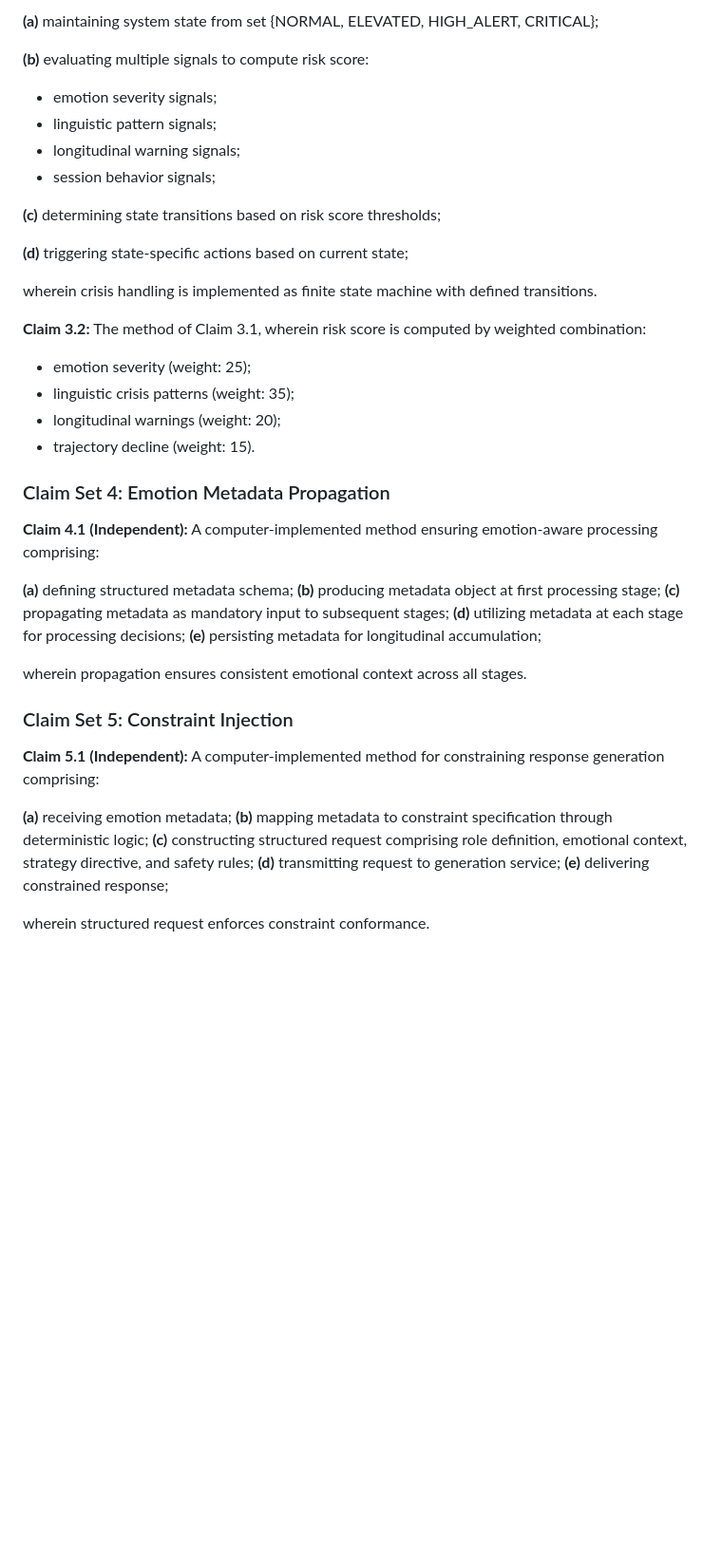
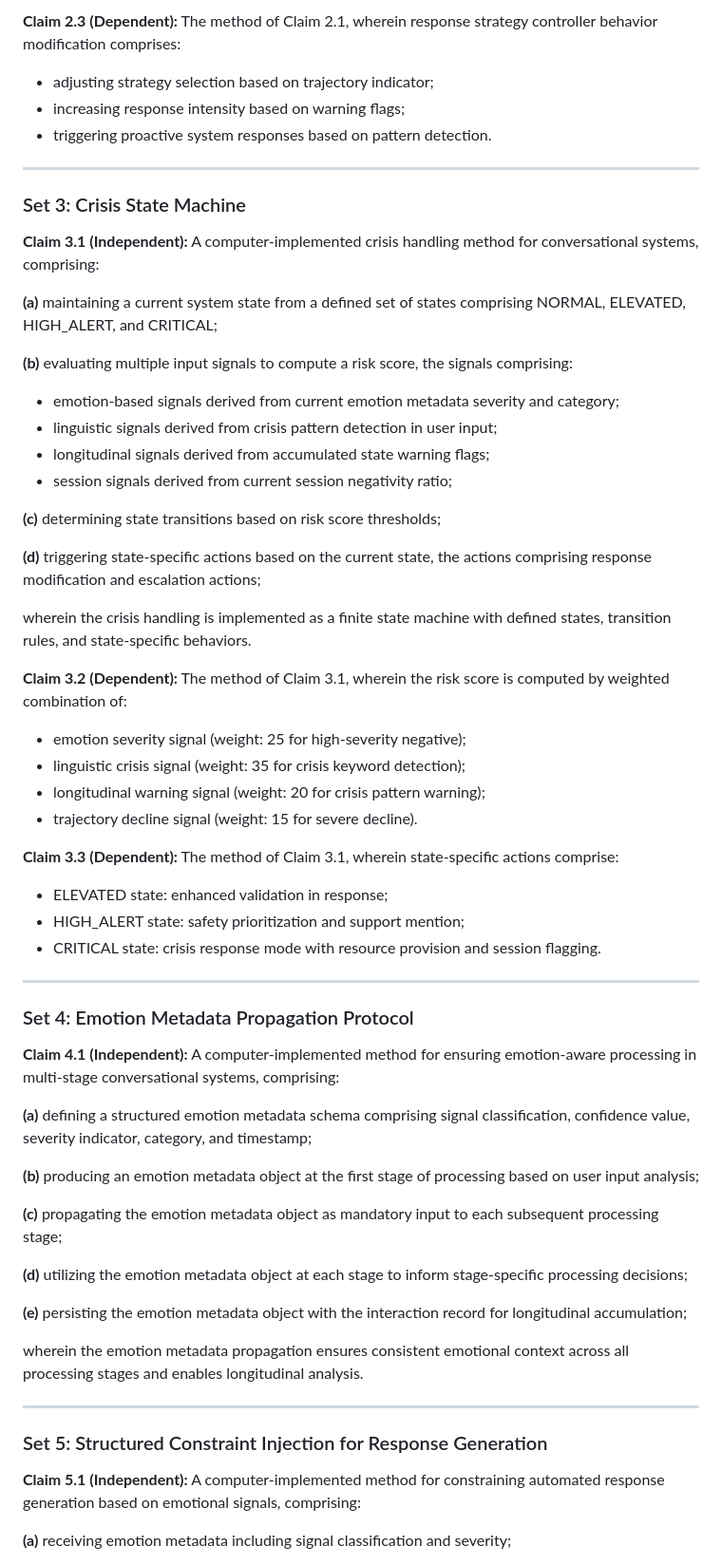
Before and after one commit to OshimPathan/capstone_project_Report, a Markdown page: Rebirth_IDF_Patent_REFINED.md, the part around one of its changes. Shown at 95% size. Drawn GitHub-style; blank space fills up the shorter version.

Commit message:
Update Claims section with 6 complete claim sets and expanded language reference

```diff
--- a/Rebirth_IDF_Patent_REFINED.md
+++ b/Rebirth_IDF_Patent_REFINED.md
@@ -490,44 +507,63 @@ wherein accumulated state causes runtime behavior modification.
 
-**(a)** maintaining system state from set {NORMAL, ELEVATED, HIGH_ALERT, CRITICAL};
+**Claim 2.3 (Dependent):** The method of Claim 2.1, wherein response strategy controller behavior modification comprises:
+- adjusting strategy selection based on trajectory indicator;
+- increasing response intensity based on warning flags;
+- triggering proactive system responses based on pattern detection.
 
-**(b)** evaluating multiple signals to compute risk score:
-- emotion severity signals;
-- linguistic pattern signals;
-- longitudinal warning signals;
-- session behavior signals;
+---
+
+### Set 3: Crisis State Machine
+
+**Claim 3.1 (Independent):** A computer-implemented crisis handling method for conversational systems, comprising:
+
+**(a)** maintaining a current system state from a defined set of states comprising NORMAL, ELEVATED, HIGH_ALERT, and CRITICAL;
+
+**(b)** evaluating multiple input signals to compute a risk score, the signals comprising:
+- emotion-based signals derived from current emotion metadata severity and category;
+- linguistic signals derived from crisis pattern detection in user input;
+- longitudinal signals derived from accumulated state warning flags;
+- session signals derived from current session negativity ratio;
 
 **(c)** determining state transitions based on risk score thresholds;
 
-**(d)** triggering state-specific actions based on current state;
+**(d)** triggering state-specific actions based on the current state, the actions comprising response modification and escalation actions;
 
-wherein crisis handling is implemented as finite state machine with defined transitions.
+wherein the crisis handling is implemented as a finite state machine with defined states, transition rules, and state-specific behaviors.
 
-**Claim 3.2:** The method of Claim 3.1, wherein risk score is computed by weighted combination:
-- emotion severity (weight: 25);
-- linguistic crisis patterns (weight: 35);
-- longitudinal warnings (weight: 20);
-- trajectory decline (weight: 15).
+**Claim 3.2 (Dependent):** The method of Claim 3.1, wherein the risk score is computed by weighted combination of:
+- emotion severity signal (weight: 25 for high-severity negative);
+- linguistic crisis signal (weight: 35 for crisis keyword detection);
+- longitudinal warning signal (weight: 20 for crisis pattern warning);
+- trajectory decline signal (weight: 15 for severe decline).
 
-### Claim Set 4: Emotion Metadata Propagation
+**Claim 3.3 (Dependent):** The method of Claim 3.1, wherein state-specific actions comprise:
+- ELEVATED state: enhanced validation in response;
+- HIGH_ALERT state: safety prioritization and support mention;
+- CRITICAL state: crisis response mode with resource provision and session flagging.
 
-**Claim 4.1 (Independent):** A computer-implemented method ensuring emotion-aware processing comprising:
+---
 
-**(a)** defining structured metadata schema;
-**(b)** producing metadata object at first processing stage;
-**(c)** propagating metadata as mandatory input to subsequent stages;
-**(d)** utilizing metadata at each stage for processing decisions;
-**(e)** persisting metadata for longitudinal accumulation;
+### Set 4: Emotion Metadata Propagation Protocol
 
-wherein propagation ensures consistent emotional context across all stages.
+**Claim 4.1 (Independent):** A computer-implemented method for ensuring emotion-aware processing in multi-stage conversational systems, comprising:
 
-### Claim Set 5: Constraint Injection
+**(a)** defining a structured emotion metadata schema comprising signal classification, confidence value, severity indicator, category, and timestamp;
 
-**Claim 5.1 (Independent):** A computer-implemented method for constraining response generation comprising:
+**(b)** producing an emotion metadata object at the first stage of processing based on user input analysis;
 
-**(a)** receiving emotion metadata;
-**(b)** mapping metadata to constraint specification through deterministic logic;
-**(c)** constructing structured request comprising role definition, emotional context, strategy directive, and safety rules;
-**(d)** transmitting request to generation service;
-**(e)** delivering constrained response;
+**(c)** propagating the emotion metadata object as mandatory input to each subsequent processing stage;
 
-wherein structured request enforces constraint conformance.
+**(d)** utilizing the emotion metadata object at each stage to inform stage-specific processing decisions;
+
+**(e)** persisting the emotion metadata object with the interaction record for longitudinal accumulation;
+
+wherein the emotion metadata propagation ensures consistent emotional context across all processing stages and enables longitudinal analysis.
+
+---
+
+### Set 5: Structured Constraint Injection for Response Generation
+
+**Claim 5.1 (Independent):** A computer-implemented method for constraining automated response generation based on emotional signals, comprising:
+
+**(a)** receiving emotion metadata including signal classification and severity;
+
```
Also changed, not shown: other parts of Rebirth_IDF_Patent_REFINED.md (+103 -29 lines).
